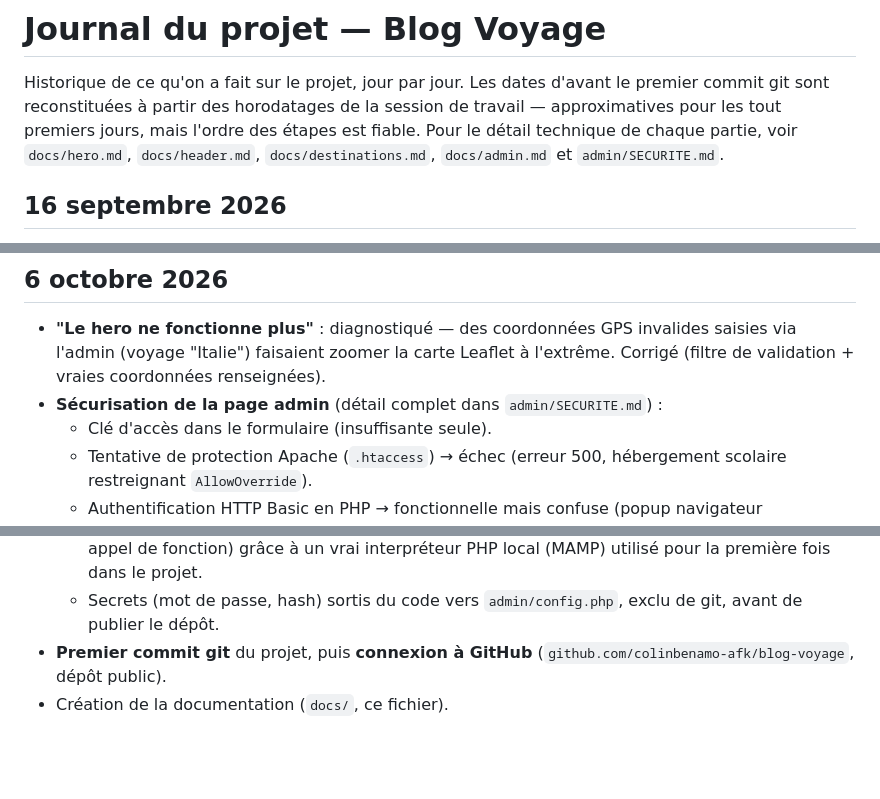
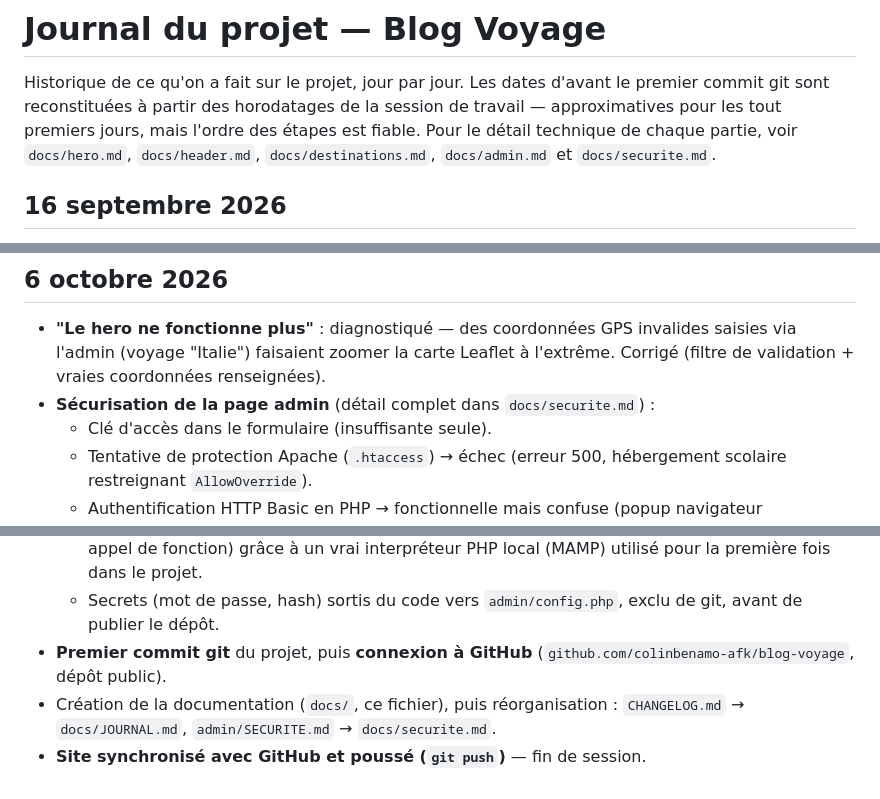
Before and after one commit to colinbenamo-afk/blog-voyage, a Markdown page: docs/JOURNAL.md, 3 parts joined by grey strips. Drawn GitHub-style; blank space fills up the shorter version.

Commit message:
ajout des dernière modification dans le journal

```diff
--- a/docs/JOURNAL.md
+++ b/docs/JOURNAL.md
@@ -5,7 +5,7 @@ d'avant le premier commit git sont reconstituées à partir des
 horodatages de la session de travail — approximatives pour les tout
 premiers jours, mais l'ordre des étapes est fiable. Pour le détail
 technique de chaque partie, voir `docs/hero.md`, `docs/header.md`,
-`docs/destinations.md`, `docs/admin.md` et `admin/SECURITE.md`.
+`docs/destinations.md`, `docs/admin.md` et `docs/securite.md`.
 
 ## 16 septembre 2026
 
@@ -41,7 +41,7 @@ technique de chaque partie, voir `docs/hero.md`, `docs/header.md`,
 ## 6 octobre 2026
 
 - **"Le hero ne fonctionne plus"** : diagnostiqué — des coordonnées GPS invalides saisies via l'admin (voyage "Italie") faisaient zoomer la carte Leaflet à l'extrême. Corrigé (filtre de validation + vraies coordonnées renseignées).
-- **Sécurisation de la page admin** (détail complet dans `admin/SECURITE.md`) :
+- **Sécurisation de la page admin** (détail complet dans `docs/securite.md`) :
   - Clé d'accès dans le formulaire (insuffisante seule).
   - Tentative de protection Apache (`.htaccess`) → échec (erreur 500, hébergement scolaire restreignant `AllowOverride`).
   - Authentification HTTP Basic en PHP → fonctionnelle mais confuse (popup navigateur demandant un nom d'utilisateur).
@@ -49,4 +49,5 @@ technique de chaque partie, voir `docs/hero.md`, `docs/header.md`,
   - Bug "Unexpected end of JSON input" → cause trouvée (erreur de syntaxe PHP, `const` avec un appel de fonction) grâce à un vrai interpréteur PHP local (MAMP) utilisé pour la première fois dans le projet.
   - Secrets (mot de passe, hash) sortis du code vers `admin/config.php`, exclu de git, avant de publier le dépôt.
 - **Premier commit git** du projet, puis **connexion à GitHub** (`github.com/colinbenamo-afk/blog-voyage`, dépôt public).
-- Création de la documentation (`docs/`, ce fichier).
+- Création de la documentation (`docs/`, ce fichier), puis réorganisation : `CHANGELOG.md` → `docs/JOURNAL.md`, `admin/SECURITE.md` → `docs/securite.md`.
+- **Site synchronisé avec GitHub et poussé (`git push`)** — fin de session.
```
Also changed, not shown: docs/admin.md (+4 -4 lines).
